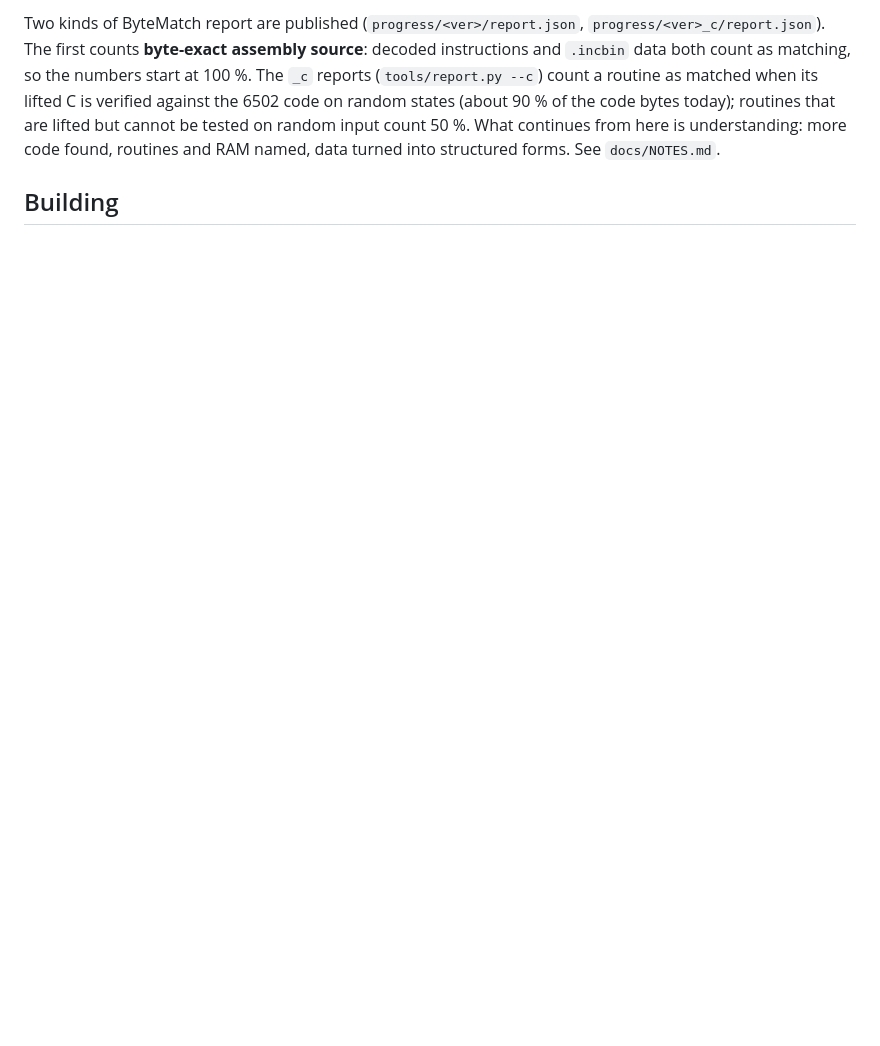
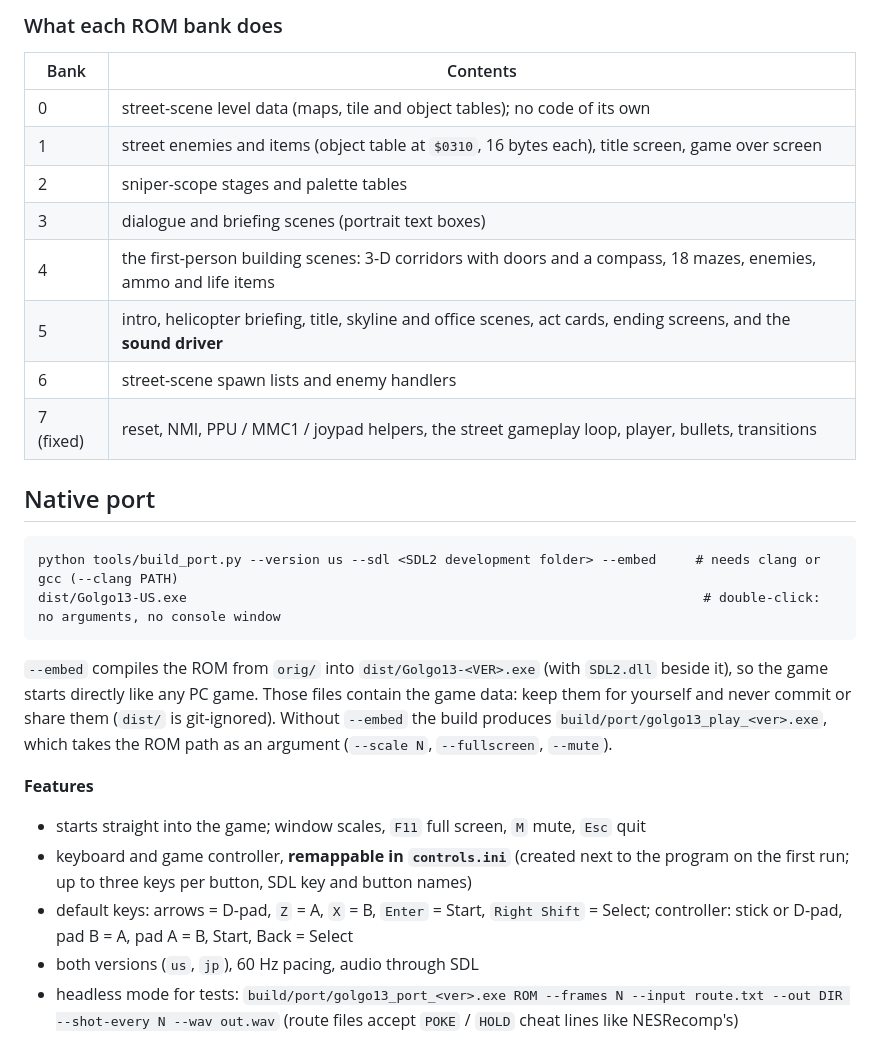
Before and after one commit to Tenome/Golgo-13-Decomp, a Markdown page: README.md, the part around one of its changes. GitHub-like rendering; blank space fills up the shorter version.

````diff
--- a/README.md
+++ b/README.md
@@ -22,6 +24,28 @@ This repository contains no game files. You need your own ROMs.
 
-Two kinds of ByteMatch report are published (`progress/<ver>/report.json`, `progress/<ver>_c/report.json`). The first counts **byte-exact assembly source**: decoded instructions and `.incbin` data both count as matching, so the numbers start at 100 %.
-The `_c` reports (`tools/report.py --c`) count a routine as matched when its lifted C is verified against the 6502 code on random states (about 90 % of the code bytes today); routines that are lifted but cannot be tested on random input count 50 %.
-What continues from here is understanding: more code found, routines and RAM named, data turned into structured forms. See `docs/NOTES.md`.
+### What each ROM bank does
+| Bank | Contents |
+|---|---|
+| 0 | street-scene level data (maps, tile and object tables); no code of its own |
+| 1 | street enemies and items (object table at `$0310`, 16 bytes each), title screen, game over screen |
+| 2 | sniper-scope stages and palette tables |
+| 3 | dialogue and briefing scenes (portrait text boxes) |
+| 4 | the first-person building scenes: 3-D corridors with doors and a compass, 18 mazes, enemies, ammo and life items |
+| 5 | intro, helicopter briefing, title, skyline and office scenes, act cards, ending screens, and the **sound driver** |
+| 6 | street-scene spawn lists and enemy handlers |
+| 7 (fixed) | reset, NMI, PPU / MMC1 / joypad helpers, the street gameplay loop, player, bullets, transitions |
 
-## Building
+## Native port
+
+```
+python tools/build_port.py --version us --sdl <SDL2 development folder> --embed     # needs clang or gcc (--clang PATH)
+dist/Golgo13-US.exe                                                                  # double-click: no arguments, no console window
+```
+`--embed` compiles the ROM from `orig/` into `dist/Golgo13-<VER>.exe` (with `SDL2.dll` beside it), so the game starts directly like any PC game. Those files contain the game data: keep them for yourself and never commit or share them (`dist/` is git-ignored). Without `--embed` the build produces `build/port/golgo13_play_<ver>.exe`, which takes the ROM path as an argument (`--scale N`, `--fullscreen`, `--mute`).
+
+**Features**
+- starts straight into the game; window scales, `F11` full screen, `M` mute, `Esc` quit
+- keyboard and game controller, **remappable in `controls.ini`** (created next to the program on the first run; up to three keys per button, SDL key and button names)
+- default keys: arrows = D-pad, `Z` = A, `X` = B, `Enter` = Start, `Right Shift` = Select; controller: stick or D-pad, pad B = A, pad A = B, Start, Back = Select
+- both versions (`us`, `jp`), 60 Hz pacing, audio through SDL
+- headless mode for tests: `build/port/golgo13_port_<ver>.exe ROM --frames N --input route.txt --out DIR --shot-every N --wav out.wav` (route files accept `POKE` / `HOLD` cheat lines like NESRecomp's)
+
````
Also changed, not shown: other parts of README.md (+38 -38 lines), docs/NOTES.md (+1 -1 lines), docs/screenshots/scenes.png (added), 1 other file.
